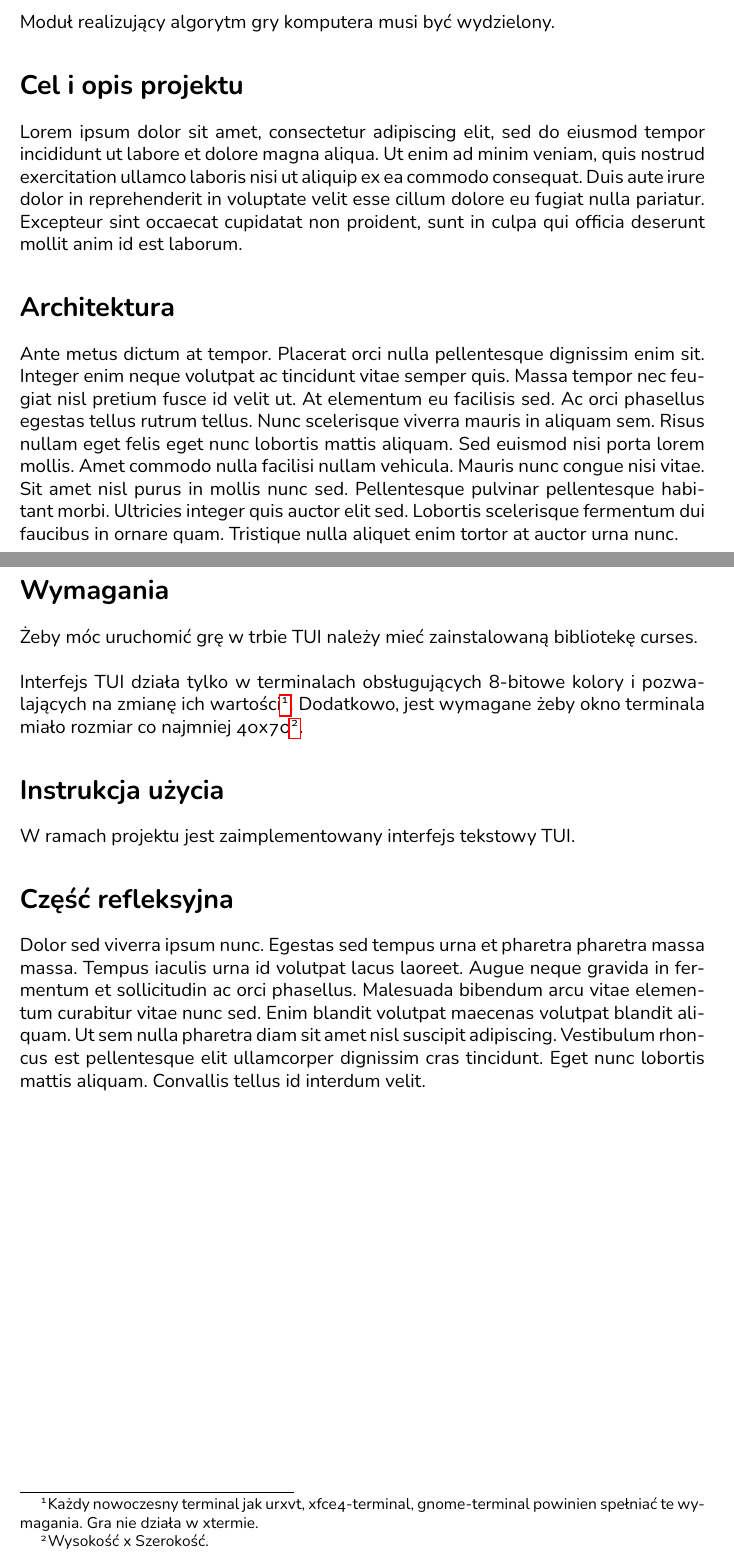
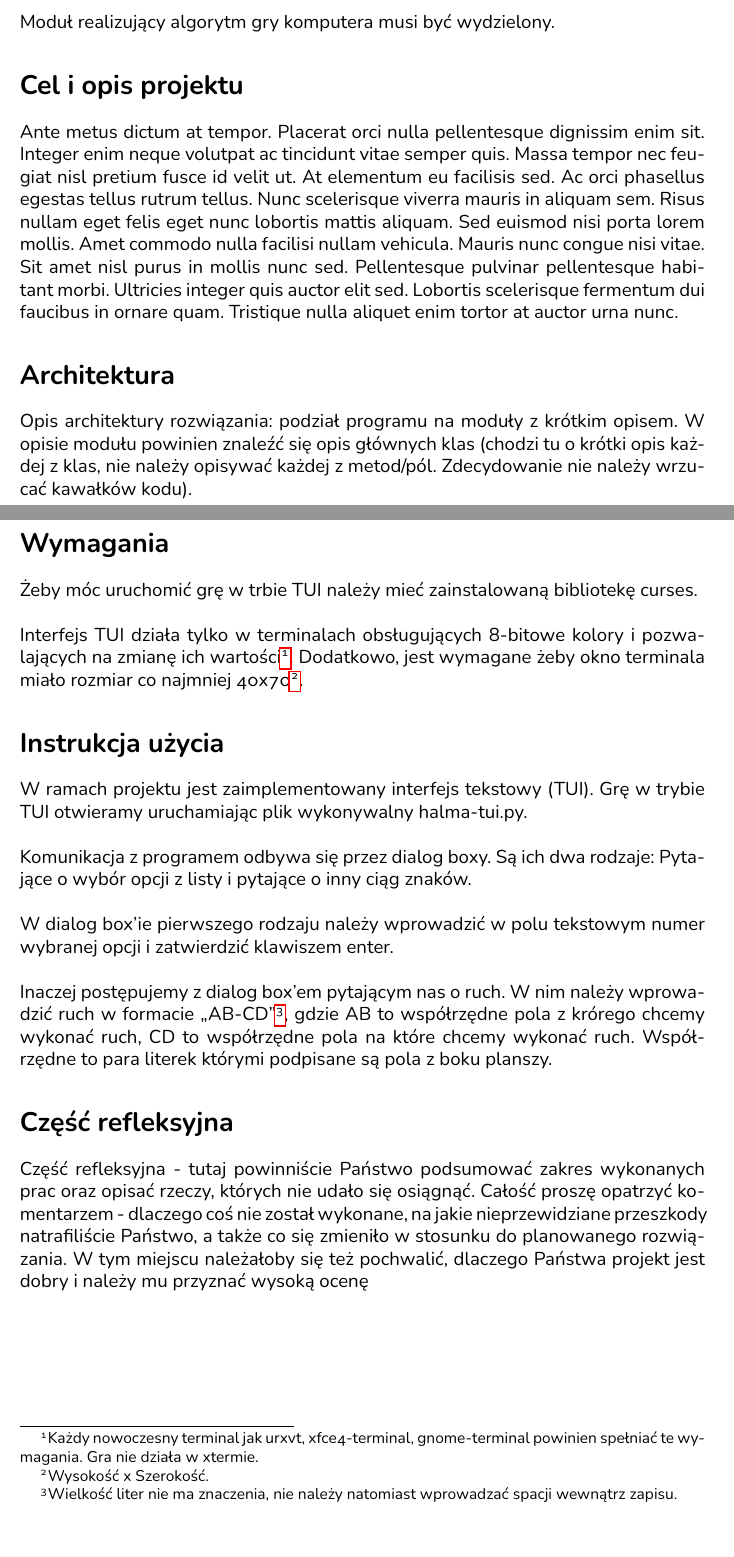
Before and after one commit to antoniprzybylik/halma, a LaTeX document (docs/project-docs/dokumentacja.tex): two parts of pages 2 and 3 of 3, joined at a grey line, cut so that both start at the same text. The pictures show the PDF file docs/project-docs/dokumentacja.pdf that the author committed with the source.

Commit message:
Wrote instruction.

```diff
--- a/docs/project-docs/dokumentacja.tex
+++ b/docs/project-docs/dokumentacja.tex
@@ -42,11 +42,12 @@ Bardzo istotną częścią zadania jest opracowanie i zaimplementowanie jak najl
 Moduł realizujący algorytm gry komputera musi być wydzielony.
 
 \section{Cel i opis projektu}
-Lorem ipsum dolor sit amet, consectetur adipiscing elit, sed do eiusmod tempor incididunt ut labore et dolore magna aliqua. Ut enim ad minim veniam, quis nostrud exercitation ullamco laboris nisi ut aliquip ex ea commodo consequat. Duis aute irure dolor in reprehenderit in voluptate velit esse cillum dolore eu fugiat nulla pariatur. Excepteur sint occaecat cupidatat non proident, sunt in culpa qui officia deserunt mollit anim id est laborum.
+Ante metus dictum at tempor. Placerat orci nulla pellentesque dignissim enim sit. Integer enim neque volutpat ac tincidunt vitae semper quis. Massa tempor nec feugiat nisl pretium fusce id velit ut. At elementum eu facilisis sed. Ac orci phasellus egestas tellus rutrum tellus. Nunc scelerisque viverra mauris in aliquam sem. Risus nullam eget felis eget nunc lobortis mattis aliquam. Sed euismod nisi porta lorem mollis. Amet commodo nulla facilisi nullam vehicula. Mauris nunc congue nisi vitae. Sit amet nisl purus in mollis nunc sed. Pellentesque pulvinar pellentesque habitant morbi. Ultricies integer quis auctor elit sed. Lobortis scelerisque fermentum dui faucibus in ornare quam. Tristique nulla aliquet enim tortor at auctor urna nunc.
 
 \section{Architektura}
-Ante metus dictum at tempor. Placerat orci nulla pellentesque dignissim enim sit. Integer enim neque volutpat ac tincidunt vitae semper quis. Massa tempor nec feugiat nisl pretium fusce id velit ut. At elementum eu facilisis sed. Ac orci phasellus egestas tellus rutrum tellus. Nunc scelerisque viverra mauris in aliquam sem. Risus nullam eget felis eget nunc lobortis mattis aliquam. Sed euismod nisi porta lorem mollis. Amet commodo nulla facilisi nullam vehicula. Mauris nunc congue nisi vitae. Sit amet nisl purus in mollis nunc sed. Pellentesque pulvinar pellentesque habitant morbi. Ultricies integer quis auctor elit sed. Lobortis scelerisque fermentum dui faucibus in ornare quam. Tristique nulla aliquet enim tortor at auctor urna nunc.
+Opis architektury rozwiązania: podział programu na moduły z krótkim opisem. W opisie modułu powinien znaleźć się opis głównych klas (chodzi tu o krótki opis każdej z klas, nie należy opisywać każdej z metod/pól. Zdecydowanie nie należy wrzucać kawałków kodu).
 
+\pagebreak
 \section{Wymagania}
 Żeby móc uruchomić grę w trbie TUI należy mieć zainstalowaną
 bibliotekę curses.
@@ -57,10 +58,25 @@ Dodatkowo, jest wymagane żeby okno terminala miało rozmiar co
 najmniej 40x70\footnote{Wysokość x Szerokość.}.
 
 \section{Instrukcja użycia}
-W ramach projektu jest zaimplementowany interfejs tekstowy TUI.
-
+W ramach projektu jest zaimplementowany interfejs tekstowy (TUI).
+Grę w trybie TUI otwieramy uruchamiając plik wykonywalny
+halma-tui.py.
+\\~\\
+Komunikacja z programem odbywa się przez dialog boxy.
+Są ich dwa rodzaje: Pytające o wybór opcji z listy i
+pytające o inny ciąg znaków.
+\\~\\
+W dialog box'ie pierwszego rodzaju należy wprowadzić w
+polu tekstowym numer wybranej opcji i zatwierdzić
+klawiszem enter.
+\\~\\
+Inaczej postępujemy z dialog box'em pytającym nas o ruch.
+W nim należy wprowadzić ruch w formacie "`AB-CD"'\footnote{Wielkość liter nie ma znaczenia, nie należy natomiast wprowadzać spacji wewnątrz zapisu.}, gdzie AB
+to współrzędne pola z krórego chcemy wykonać ruch, CD to
+współrzędne pola na które chcemy wykonać ruch. Współrzędne
+to para literek którymi podpisane są pola z boku planszy.
 
 \section{Część refleksyjna}
-Dolor sed viverra ipsum nunc. Egestas sed tempus urna et pharetra pharetra massa massa. Tempus iaculis urna id volutpat lacus laoreet. Augue neque gravida in fermentum et sollicitudin ac orci phasellus. Malesuada bibendum arcu vitae elementum curabitur vitae nunc sed. Enim blandit volutpat maecenas volutpat blandit aliquam. Ut sem nulla pharetra diam sit amet nisl suscipit adipiscing. Vestibulum rhoncus est pellentesque elit ullamcorper dignissim cras tincidunt. Eget nunc lobortis mattis aliquam. Convallis tellus id interdum velit.
+Część refleksyjna - tutaj powinniście Państwo podsumować zakres wykonanych prac oraz opisać rzeczy, których nie udało się osiągnąć. Całość proszę opatrzyć komentarzem - dlaczego coś nie został wykonane, na jakie nieprzewidziane przeszkody natrafiliście Państwo, a także co się zmieniło w stosunku do planowanego rozwiązania. W tym miejscu należałoby się też pochwalić, dlaczego Państwa projekt jest dobry i należy mu przyznać wysoką ocenę
 
 \end{document}
```
Also changed, not shown: docs/project-docs/dokumentacja.pdf.
